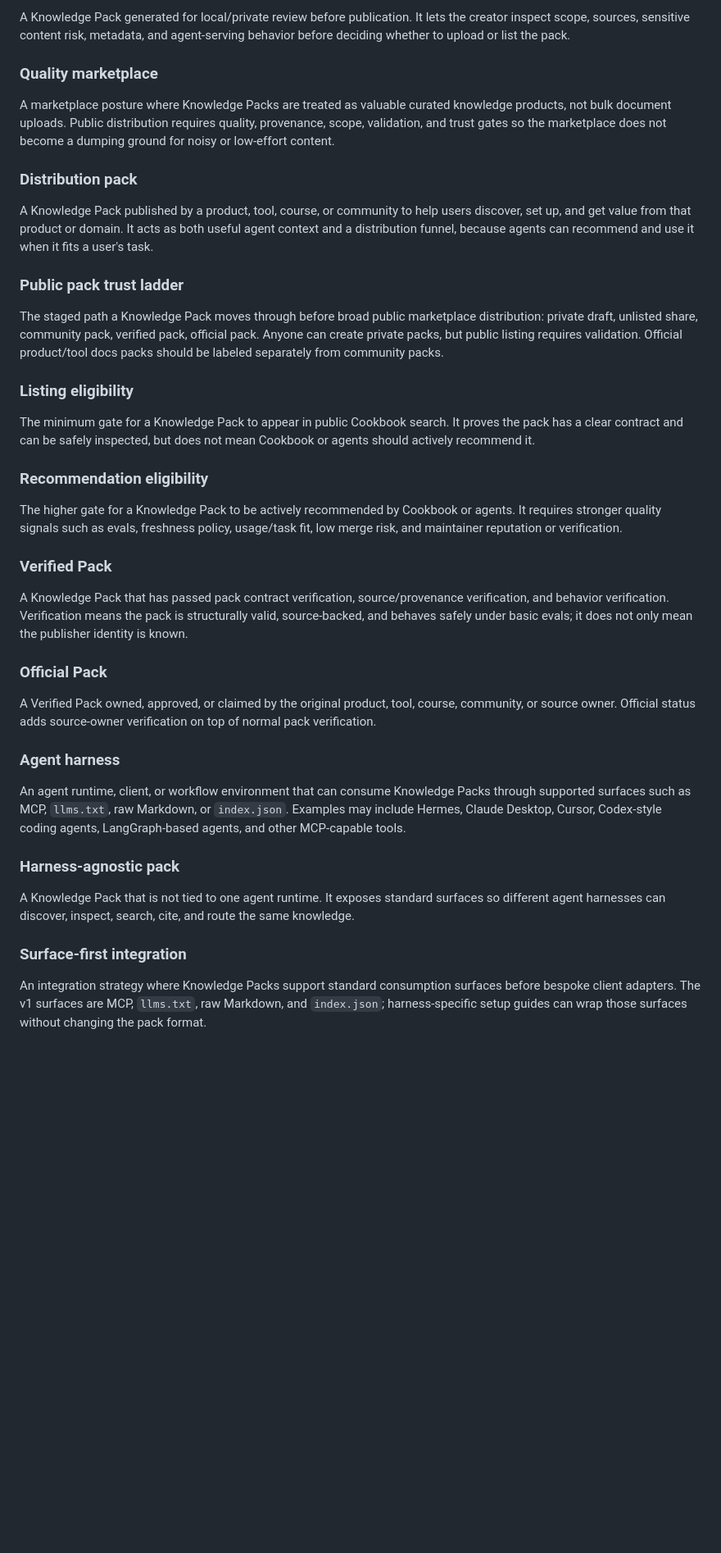
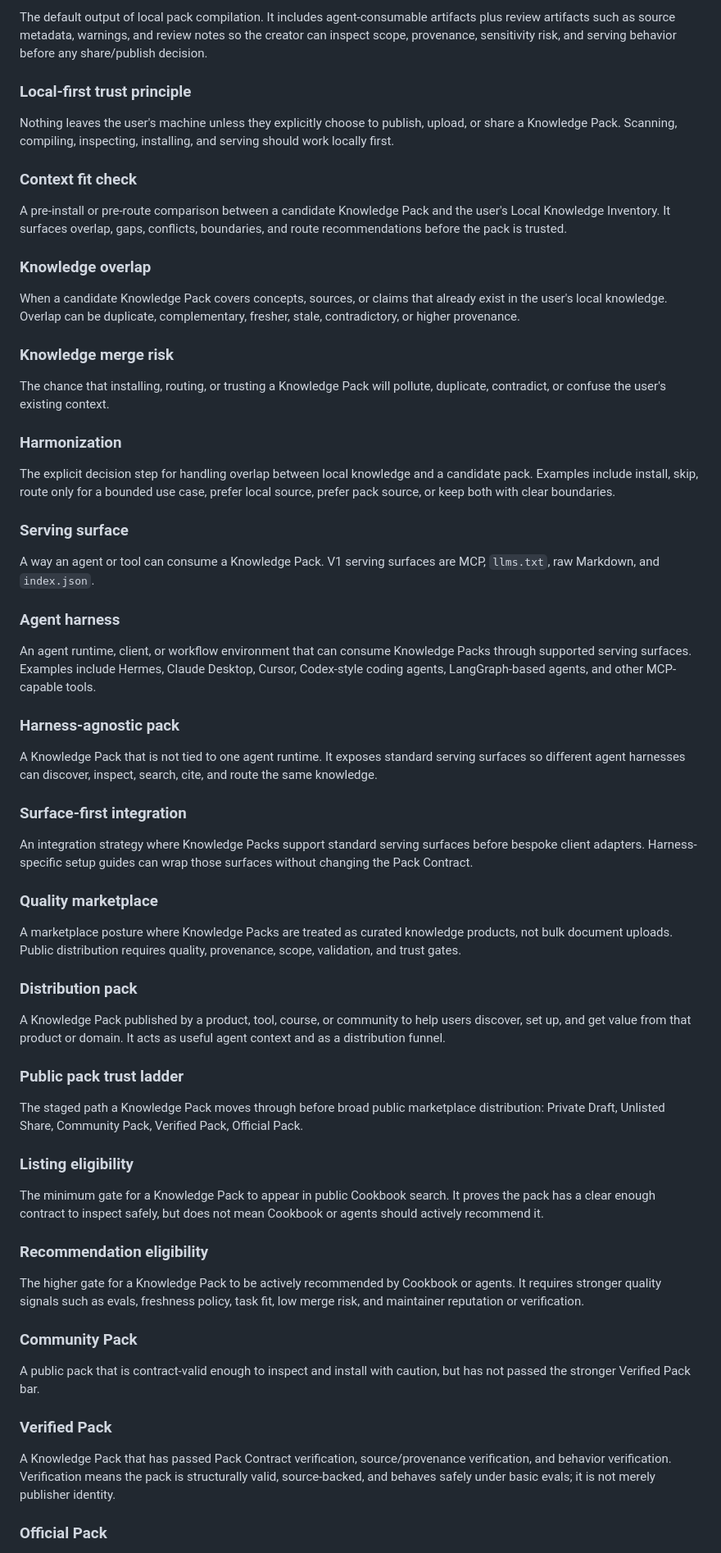
Before and after one commit to pixiiidust/I-know-kungfu, a Markdown page: CONTEXT.md, the part around one of its changes. Shown at 82% size. Drawn GitHub-style; blank space fills up the shorter version.

```diff
--- a/CONTEXT.md
+++ b/CONTEXT.md
@@ -44,43 +56,69 @@ The process of converting a user's selected local docs or vault folders into age
 
-A Knowledge Pack generated for local/private review before publication. It lets the creator inspect scope, sources, sensitive content risk, metadata, and agent-serving behavior before deciding whether to upload or list the pack.
+The default output of local pack compilation. It includes agent-consumable artifacts plus review artifacts such as source metadata, warnings, and review notes so the creator can inspect scope, provenance, sensitivity risk, and serving behavior before any share/publish decision.
+
+### Local-first trust principle
+
+Nothing leaves the user's machine unless they explicitly choose to publish, upload, or share a Knowledge Pack. Scanning, compiling, inspecting, installing, and serving should work locally first.
+
+### Context fit check
+
+A pre-install or pre-route comparison between a candidate Knowledge Pack and the user's Local Knowledge Inventory. It surfaces overlap, gaps, conflicts, boundaries, and route recommendations before the pack is trusted.
+
+### Knowledge overlap
+
+When a candidate Knowledge Pack covers concepts, sources, or claims that already exist in the user's local knowledge. Overlap can be duplicate, complementary, fresher, stale, contradictory, or higher provenance.
+
+### Knowledge merge risk
+
+The chance that installing, routing, or trusting a Knowledge Pack will pollute, duplicate, contradict, or confuse the user's existing context.
+
+### Harmonization
+
+The explicit decision step for handling overlap between local knowledge and a candidate pack. Examples include install, skip, route only for a bounded use case, prefer local source, prefer pack source, or keep both with clear boundaries.
+
+### Serving surface
+
+A way an agent or tool can consume a Knowledge Pack. V1 serving surfaces are MCP, `llms.txt`, raw Markdown, and `index.json`.
+
+### Agent harness
+
+An agent runtime, client, or workflow environment that can consume Knowledge Packs through supported serving surfaces. Examples include Hermes, Claude Desktop, Cursor, Codex-style coding agents, LangGraph-based agents, and other MCP-capable tools.
+
+### Harness-agnostic pack
+
+A Knowledge Pack that is not tied to one agent runtime. It exposes standard serving surfaces so different agent harnesses can discover, inspect, search, cite, and route the same knowledge.
+
+### Surface-first integration
+
+An integration strategy where Knowledge Packs support standard serving surfaces before bespoke client adapters. Harness-specific setup guides can wrap those surfaces without changing the Pack Contract.
 
 ### Quality marketplace
 
-A marketplace posture where Knowledge Packs are treated as valuable curated knowledge products, not bulk document uploads. Public distribution requires quality, provenance, scope, validation, and trust gates so the marketplace does not become a dumping ground for noisy or low-effort content.
+A marketplace posture where Knowledge Packs are treated as curated knowledge products, not bulk document uploads. Public distribution requires quality, provenance, scope, validation, and trust gates.
 
 ### Distribution pack
 
-A Knowledge Pack published by a product, tool, course, or community to help users discover, set up, and get value from that product or domain. It acts as both useful agent context and a distribution funnel, because agents can recommend and use it when it fits a user's task.
+A Knowledge Pack published by a product, tool, course, or community to help users discover, set up, and get value from that product or domain. It acts as useful agent context and as a distribution funnel.
 
 ### Public pack trust ladder
 
-The staged path a Knowledge Pack moves through before broad public marketplace distribution: private draft, unlisted share, community pack, verified pack, official pack. Anyone can create private packs, but public listing requires validation. Official product/tool docs packs should be labeled separately from community packs.
+The staged path a Knowledge Pack moves through before broad public marketplace distribution: Private Draft, Unlisted Share, Community Pack, Verified Pack, Official Pack.
 
 ### Listing eligibility
 
-The minimum gate for a Knowledge Pack to appear in public Cookbook search. It proves the pack has a clear contract and can be safely inspected, but does not mean Cookbook or agents should actively recommend it.
+The minimum gate for a Knowledge Pack to appear in public Cookbook search. It proves the pack has a clear enough contract to inspect safely, but does not mean Cookbook or agents should actively recommend it.
 
 ### Recommendation eligibility
 
-The higher gate for a Knowledge Pack to be actively recommended by Cookbook or agents. It requires stronger quality signals such as evals, freshness policy, usage/task fit, low merge risk, and maintainer reputation or verification.
+The higher gate for a Knowledge Pack to be actively recommended by Cookbook or agents. It requires stronger quality signals such as evals, freshness policy, task fit, low merge risk, and maintainer reputation or verification.
+
+### Community Pack
+
+A public pack that is contract-valid enough to inspect and install with caution, but has not passed the stronger Verified Pack bar.
 
 ### Verified Pack
 
-A Knowledge Pack that has passed pack contract verification, source/provenance verification, and behavior verification. Verification means the pack is structurally valid, source-backed, and behaves safely under basic evals; it does not only mean the publisher identity is known.
+A Knowledge Pack that has passed Pack Contract verification, source/provenance verification, and behavior verification. Verification means the pack is structurally valid, source-backed, and behaves safely under basic evals; it is not merely publisher identity.
 
 ### Official Pack
 
-A Verified Pack owned, approved, or claimed by the original product, tool, course, community, or source owner. Official status adds source-owner verification on top of normal pack verification.
-
-### Agent harness
-
-An agent runtime, client, or workflow environment that can consume Knowledge Packs through supported surfaces such as MCP, `llms.txt`, raw Markdown, or `index.json`. Examples may include Hermes, Claude Desktop, Cursor, Codex-style coding agents, LangGraph-based agents, and other MCP-capable tools.
-
-### Harness-agnostic pack
-
-A Knowledge Pack that is not tied to one agent runtime. It exposes standard surfaces so different agent harnesses can discover, inspect, search, cite, and route the same knowledge.
-
-### Surface-first integration
-
-An integration strategy where Knowledge Packs support standard consumption surfaces before bespoke client adapters. The v1 surfaces are MCP, `llms.txt`, raw Markdown, and `index.json`; harness-specific setup guides can wrap those surfaces without changing the pack format.
-
```
Also changed, not shown: other parts of CONTEXT.md (+47 -69 lines), docs/PRD.md (+64 -40 lines).
